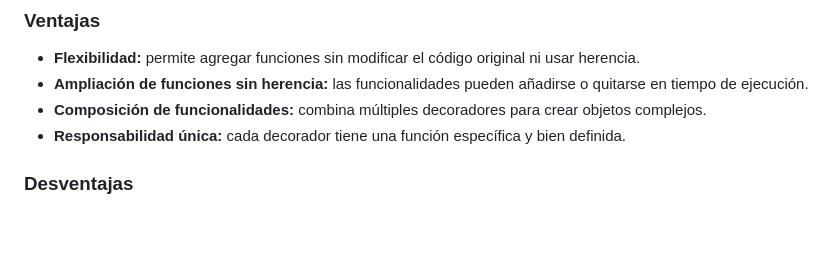
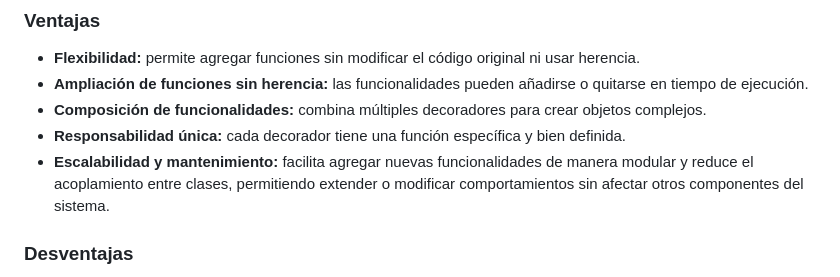
Before and after one commit to dsalazar-lectures/software-design-II-2025, a Markdown page: lab3/decorator-pattern/DecoratorPattern.md, the part around the change. Rendered like a GitHub page; blank space fills up the shorter version.

Commit message:
Update readme: comment recomendation

```diff
--- a/lab3/decorator-pattern/DecoratorPattern.md
+++ b/lab3/decorator-pattern/DecoratorPattern.md
@@ -70,6 +70,7 @@ El siguiente diagrama muestra la estructura general del patrón Decorator, mostr
 - **Ampliación de funciones sin herencia:** las funcionalidades pueden añadirse o quitarse en tiempo de ejecución.
 - **Composición de funcionalidades:** combina múltiples decoradores para crear objetos complejos.
 - **Responsabilidad única:** cada decorador tiene una función específica y bien definida.
+- **Escalabilidad y mantenimiento:** facilita agregar nuevas funcionalidades de manera modular y reduce el acoplamiento entre clases, permitiendo extender o modificar comportamientos sin afectar otros componentes del sistema.
 
 ### Desventajas
 
```
